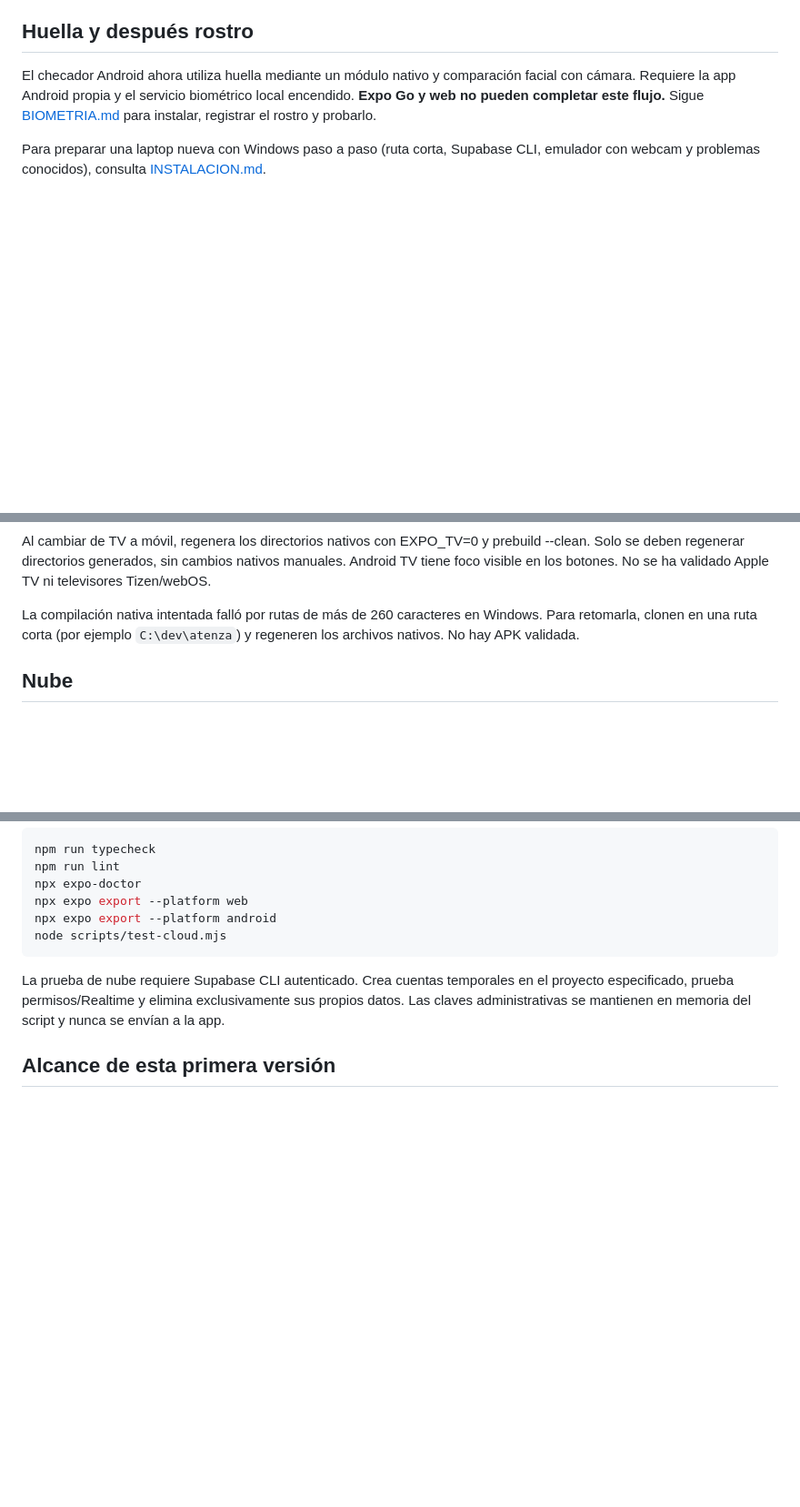
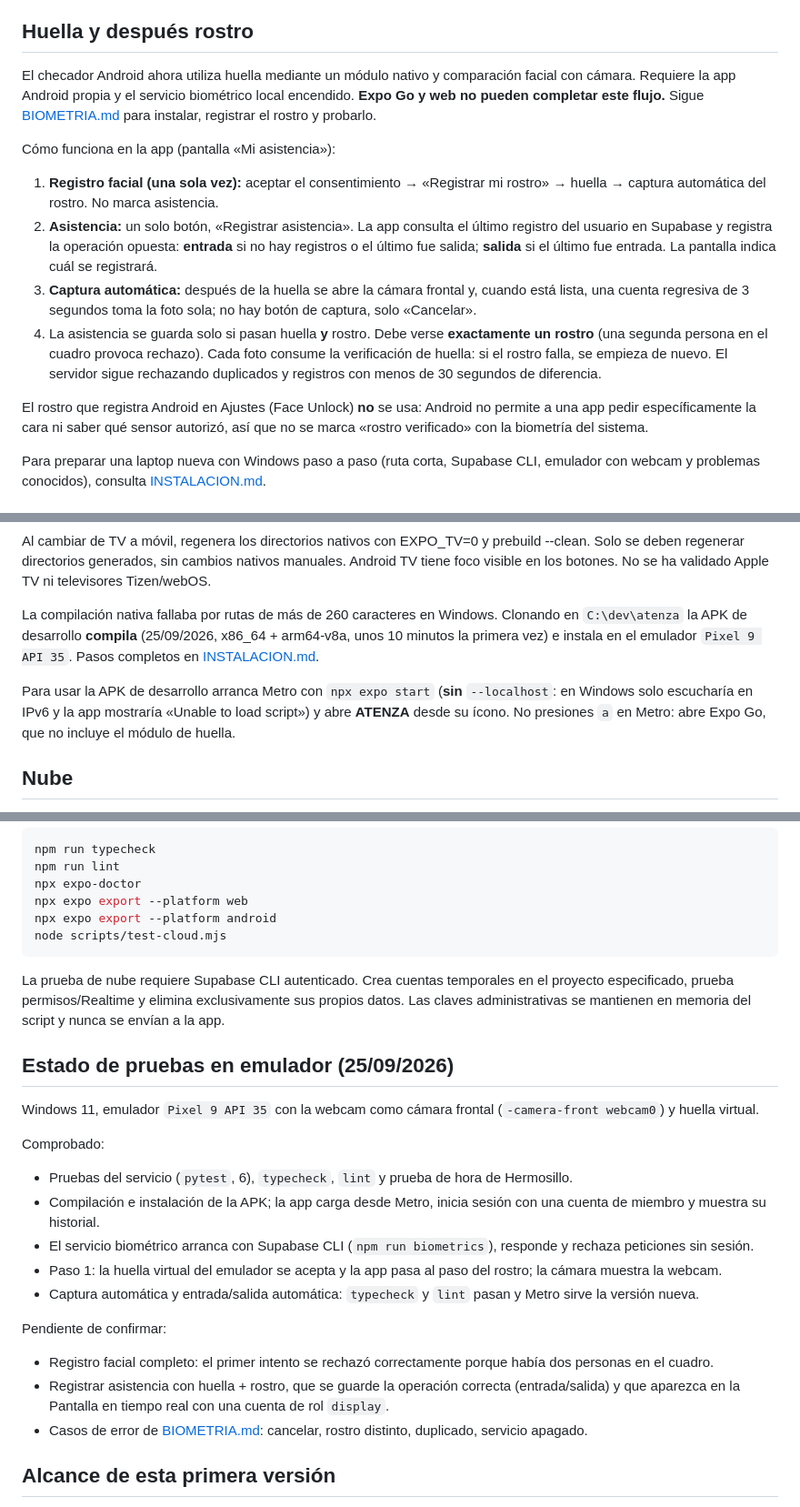
Before and after one commit to Urielnho/atenza, a Markdown page: README.md, 3 parts joined by grey strips. Shown at 91% size. Drawn GitHub-style; blank space fills up the shorter version.

Commit message:
Actualizar README y BIOMETRIA con el flujo nuevo y las pruebas del 25/09
- README: flujo de «Mi asistencia» (registro facial, botón único con
  entrada/salida automática, captura automática, un solo rostro),
  por qué no se usa el Face Unlock de Android, compilación Android ya
  resuelta en C:\dev\atenza, arranque de Metro sin --localhost y estado
  de pruebas en emulador (comprobado y pendiente).
- BIOMETRIA: pasos 4 y 5 y casos de prueba con los botones nuevos.

Co-Authored-By: Claude Opus 5.5 <noreply@anthropic.com>

```diff
--- a/README.md
+++ b/README.md
@@ -15,6 +15,15 @@ Lean [ENTREGA_EQUIPO.md](ENTREGA_EQUIPO.md) para comparar el avance con lo solic
 ## Huella y después rostro
 
 El checador Android ahora utiliza huella mediante un módulo nativo y comparación facial con cámara. Requiere la app Android propia y el servicio biométrico local encendido. **Expo Go y web no pueden completar este flujo.** Sigue [BIOMETRIA.md](BIOMETRIA.md) para instalar, registrar el rostro y probarlo.
+
+Cómo funciona en la app (pantalla «Mi asistencia»):
+
+1. **Registro facial (una sola vez):** aceptar el consentimiento → «Registrar mi rostro» → huella → captura automática del rostro. No marca asistencia.
+2. **Asistencia:** un solo botón, «Registrar asistencia». La app consulta el último registro del usuario en Supabase y registra la operación opuesta: **entrada** si no hay registros o el último fue salida; **salida** si el último fue entrada. La pantalla indica cuál se registrará.
+3. **Captura automática:** después de la huella se abre la cámara frontal y, cuando está lista, una cuenta regresiva de 3 segundos toma la foto sola; no hay botón de captura, solo «Cancelar».
+4. La asistencia se guarda solo si pasan huella **y** rostro. Debe verse **exactamente un rostro** (una segunda persona en el cuadro provoca rechazo). Cada foto consume la verificación de huella: si el rostro falla, se empieza de nuevo. El servidor sigue rechazando duplicados y registros con menos de 30 segundos de diferencia.
+
+El rostro que registra Android en Ajustes (Face Unlock) **no** se usa: Android no permite a una app pedir específicamente la cara ni saber qué sensor autorizó, así que no se marca «rostro verificado» con la biometría del sistema.
 
 Para preparar una laptop nueva con Windows paso a paso (ruta corta, Supabase CLI, emulador con webcam y problemas conocidos), consulta [INSTALACION.md](INSTALACION.md).
 
@@ -69,7 +78,9 @@ npx expo run:android
 
 Al cambiar de TV a móvil, regenera los directorios nativos con EXPO_TV=0 y prebuild --clean. Solo se deben regenerar directorios generados, sin cambios nativos manuales. Android TV tiene foco visible en los botones. No se ha validado Apple TV ni televisores Tizen/webOS.
 
-La compilación nativa intentada falló por rutas de más de 260 caracteres en Windows. Para retomarla, clonen en una ruta corta (por ejemplo `C:\dev\atenza`) y regeneren los archivos nativos. No hay APK validada.
+La compilación nativa fallaba por rutas de más de 260 caracteres en Windows. Clonando en `C:\dev\atenza` la APK de desarrollo **compila** (25/09/2026, x86_64 + arm64-v8a, unos 10 minutos la primera vez) e instala en el emulador `Pixel 9 API 35`. Pasos completos en [INSTALACION.md](INSTALACION.md).
+
+Para usar la APK de desarrollo arranca Metro con `npx expo start` (**sin** `--localhost`: en Windows solo escucharía en IPv6 y la app mostraría «Unable to load script») y abre **ATENZA** desde su ícono. No presiones `a` en Metro: abre Expo Go, que no incluye el módulo de huella.
 
 ## Nube
 
@@ -91,6 +102,24 @@ node scripts/test-cloud.mjs
 
 La prueba de nube requiere Supabase CLI autenticado. Crea cuentas temporales en el proyecto especificado, prueba permisos/Realtime y elimina exclusivamente sus propios datos. Las claves administrativas se mantienen en memoria del script y nunca se envían a la app.
 
+## Estado de pruebas en emulador (25/09/2026)
+
+Windows 11, emulador `Pixel 9 API 35` con la webcam como cámara frontal (`-camera-front webcam0`) y huella virtual.
+
+Comprobado:
+
+- Pruebas del servicio (`pytest`, 6), `typecheck`, `lint` y prueba de hora de Hermosillo.
+- Compilación e instalación de la APK; la app carga desde Metro, inicia sesión con una cuenta de miembro y muestra su historial.
+- El servicio biométrico arranca con Supabase CLI (`npm run biometrics`), responde y rechaza peticiones sin sesión.
+- Paso 1: la huella virtual del emulador se acepta y la app pasa al paso del rostro; la cámara muestra la webcam.
+- Captura automática y entrada/salida automática: `typecheck` y `lint` pasan y Metro sirve la versión nueva.
+
+Pendiente de confirmar:
+
+- Registro facial completo: el primer intento se rechazó correctamente porque había dos personas en el cuadro.
+- Registrar asistencia con huella + rostro, que se guarde la operación correcta (entrada/salida) y que aparezca en la Pantalla en tiempo real con una cuenta de rol `display`.
+- Casos de error de [BIOMETRIA.md](BIOMETRIA.md): cancelar, rostro distinto, duplicado, servicio apagado.
+
 ## Alcance de esta primera versión
 
 - Implementa la alternativa de tablero de avisos e información en tiempo real del enunciado. La reproducción multimedia es opcional y no está incluida.
```
Also changed, not shown: BIOMETRIA.md (+5 -3 lines).
